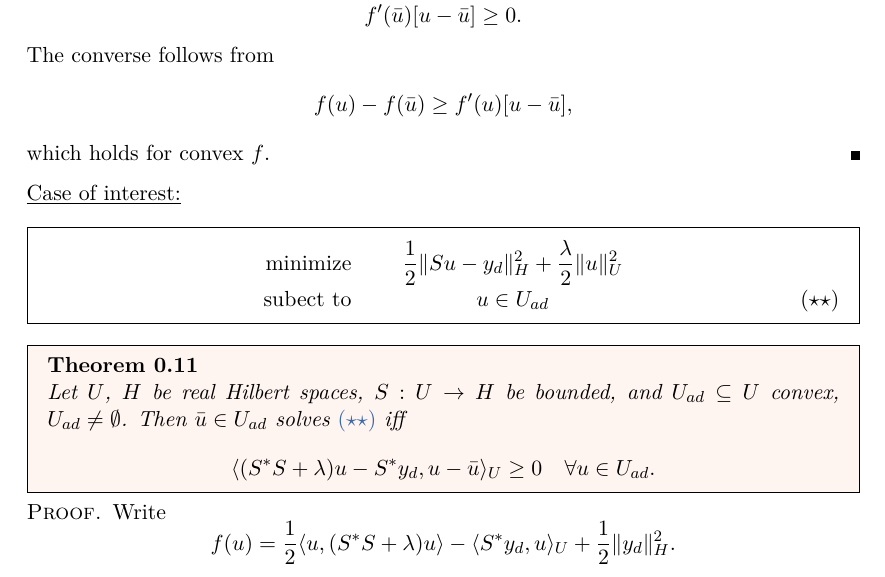
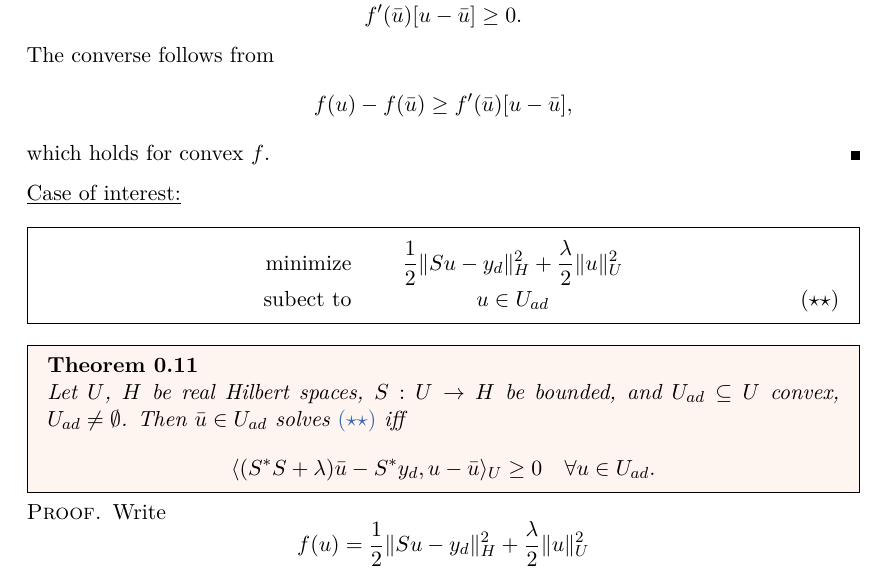
Before and after one commit to ChrisTX/lecture-notes, a LaTeX document (Numerical Simulation/Lectures/VL-4-16-2015.tex): part of page 5 of 5, cut so that both start at the same text. Compiled offline with pdfLaTeX.

Commit message:
NumSim: Korrekturen

```diff
--- a/Numerical Simulation/Lectures/VL-4-16-2015.tex
+++ b/Numerical Simulation/Lectures/VL-4-16-2015.tex
@@ -212,13 +212,13 @@ subect to & u \in U_{ad}
 \label{thm:c1e25}
 Let $U$, $H$ be real Hilbert spaces, $S : U \to H$ be bounded, and $U_{ad} \subseteq U$ convex, $U_{ad} \neq \emptyset$. Then $\bar{u} \in U_{ad}$ solves \labelcref{eq:c1starstar} \ac{iff}
 \[
-\langle (S^* S + \lambda) u - S^* y_d, u - \bar{u} \rangle_U \geq 0 \quad \forall u \in U_{ad}.
+\langle (S^* S + \lambda) \bar{u} - S^* y_d, u - \bar{u} \rangle_U \geq 0 \quad \forall u \in U_{ad}.
 \]
 \end{theorem}
 \begin{proof}
 Write
 \[
-	f(u) = \frac{1}{2} \langle u, (S^* S + \lambda) u \rangle - \langle S^* y_d, u \rangle_U + \frac{1}{2} \| y_d \|_H^2.
+	f(u) = \frac{1}{2} \| S u - y_d \|_H^2 + \frac{\lambda}{2} \| u \|_U^2
 \]
 By \cref{ex:c1e21}, \labelcref{ex:c1e21-ii} it holds
 \[
```
Also changed, not shown: Numerical Simulation/Lectures/VL-4-16-2015.tex (4 more changed lines).
